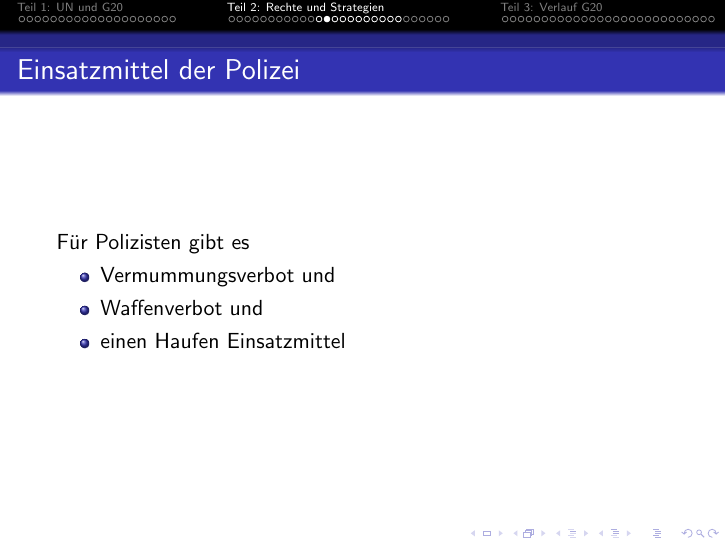
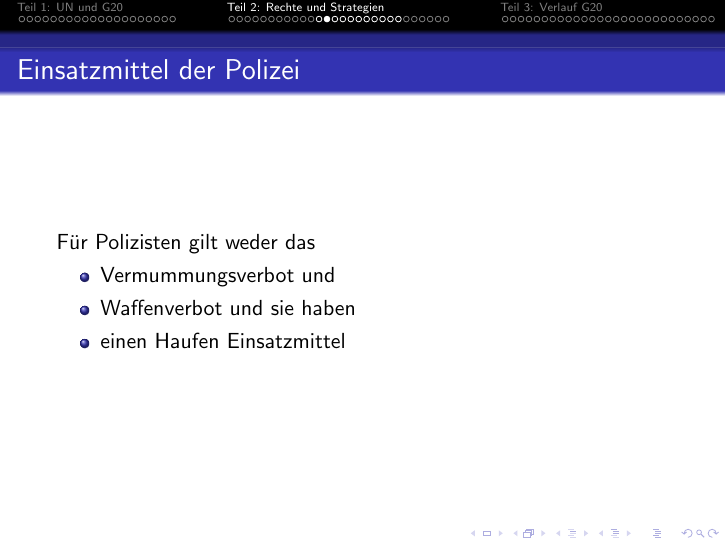
Before and after one commit to nanooq/mrmcd-2017-g20-gg20, LaTeX slides (document.tex): page 42 of 90. Compiled offline with pdfLaTeX.

Commit message:
tschunk-issue

```diff
--- a/document.tex
+++ b/document.tex
@@ -528,10 +528,10 @@ https://cfp.mrmcd.net/2017/talk/ZZEFRH/}
 
 	\begin{frame}
 	\frametitle{Einsatzmittel der Polizei}
-	Für Polizisten gibt es
+	Für Polizisten gilt weder das
 	\begin{itemize}
 		\item Vermummungsverbot und
-		\item Waffenverbot und
+		\item Waffenverbot und sie haben
 		\item einen Haufen Einsatzmittel
 	\end{itemize}
 	\end{frame}
```
